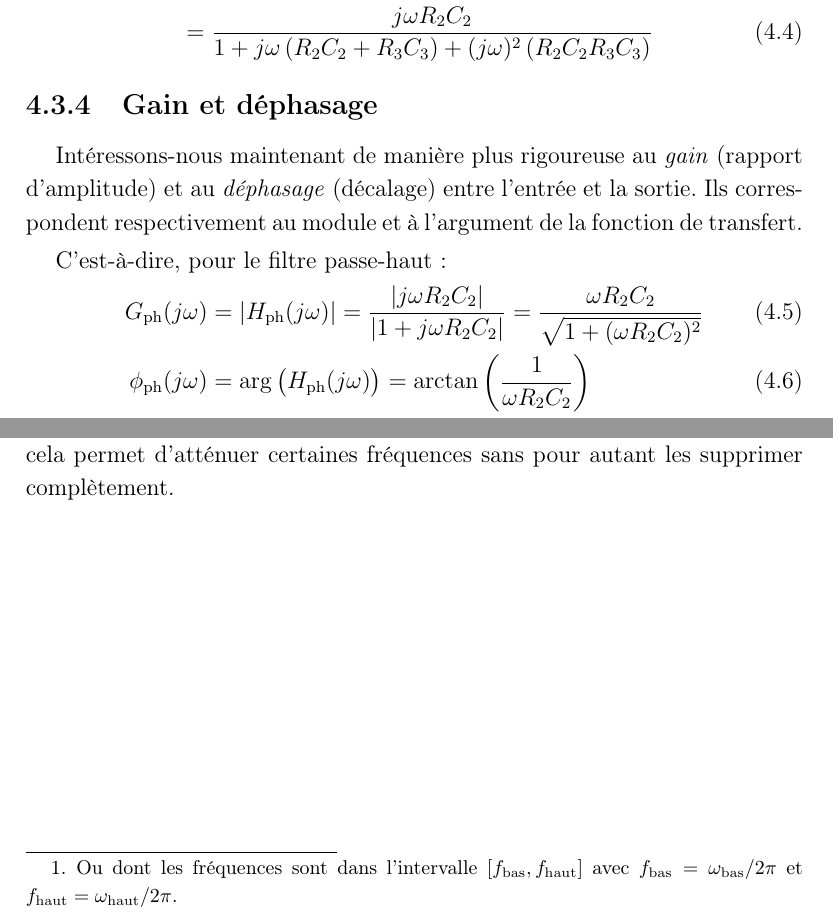
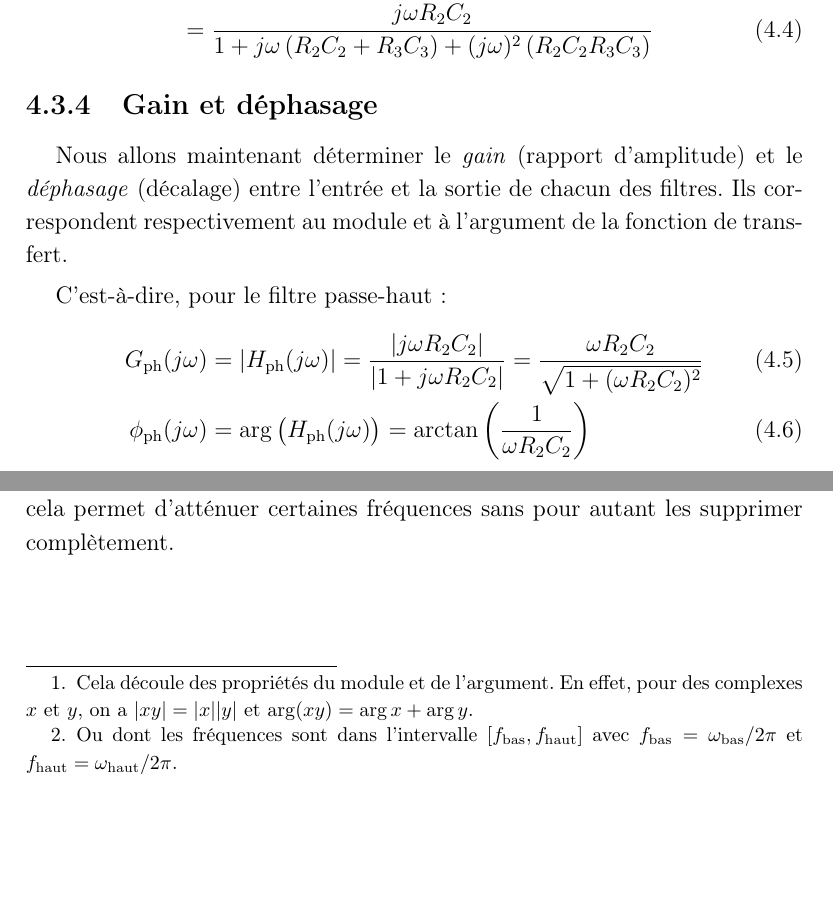
Before and after one commit to vlecomte/rapport-q2, a LaTeX thesis (root.tex, which reads main/filtres/mode/gain-depha.tex): two parts of pages 15 and 16 of 36, joined at a grey line, cut so that both start at the same text, the shorter picture padded with empty space. Compiled offline with pdfLaTeX.

Commit message:
Corr. intro et footnote sur le mod et arg d'un produit

```diff
--- a/main/filtres/mode/gain-depha.tex
+++ b/main/filtres/mode/gain-depha.tex
@@ -1,8 +1,8 @@
 \subsection{Gain et déphasage}
 
-Intéressons-nous maintenant de manière plus rigoureuse
-au \emph{gain} (rapport d'amplitude) et au  \emph{déphasage} (décalage)
-entre l'entrée et la sortie.
+Nous allons maintenant déterminer
+le \emph{gain} (rapport d'amplitude) et le  \emph{déphasage} (décalage)
+entre l'entrée et la sortie de chacun des filtres.
 Ils correspondent respectivement au module et à l'argument de la fonction de
 transfert.
 
@@ -42 +43,5 @@ donc les gains sont multipliés et les déphasages sont additionnés.
+    Cela découle des propriétés du module et de l'argument.
+    En effet, pour des complexes $x$ et $y$,
+    on a $|xy| = |x||y|$ et $\arg(xy) = \arg x + \arg y$.
+}
 Le résultat est illustré dans la figure~\ref{fig:graphes-bande}.
```
Also changed, not shown: main/filtres/mode/gain-depha.tex (3 more changed lines).
